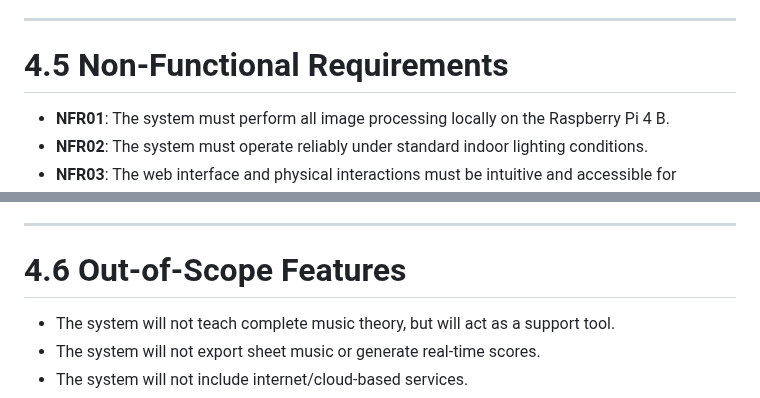
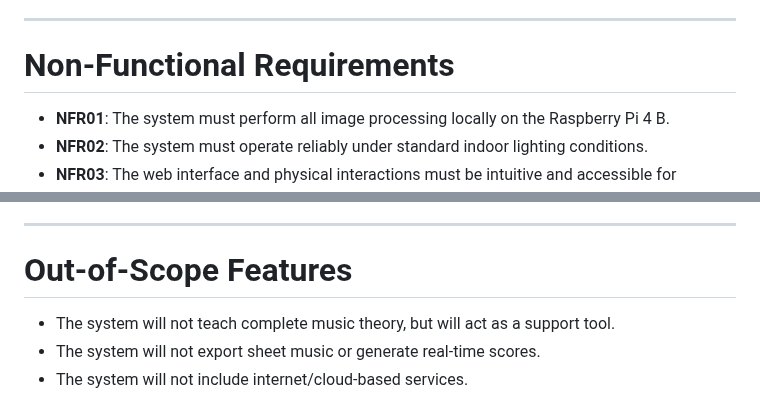
Before and after one commit to IshikawaRasoto/integration-workshop-3, a Markdown page: docs/Requirements.md, 2 parts joined by grey strips. Drawn GitHub-style.

```diff
--- a/docs/Requirements.md
+++ b/docs/Requirements.md
@@ -68,7 +68,7 @@
 
 ---
 
-# 4.5 Non-Functional Requirements
+# Non-Functional Requirements
 
 - **NFR01**: The system must perform all image processing locally on the Raspberry Pi 4 B.
 - **NFR02**: The system must operate reliably under standard indoor lighting conditions.
@@ -82,7 +82,7 @@
 
 ---
 
-# 4.6 Out-of-Scope Features
+# Out-of-Scope Features
 
 - The system will not teach complete music theory, but will act as a support tool.
 - The system will not export sheet music or generate real-time scores.
```
Also changed, not shown: other parts of docs/Requirements.md (+4 -4 lines).
